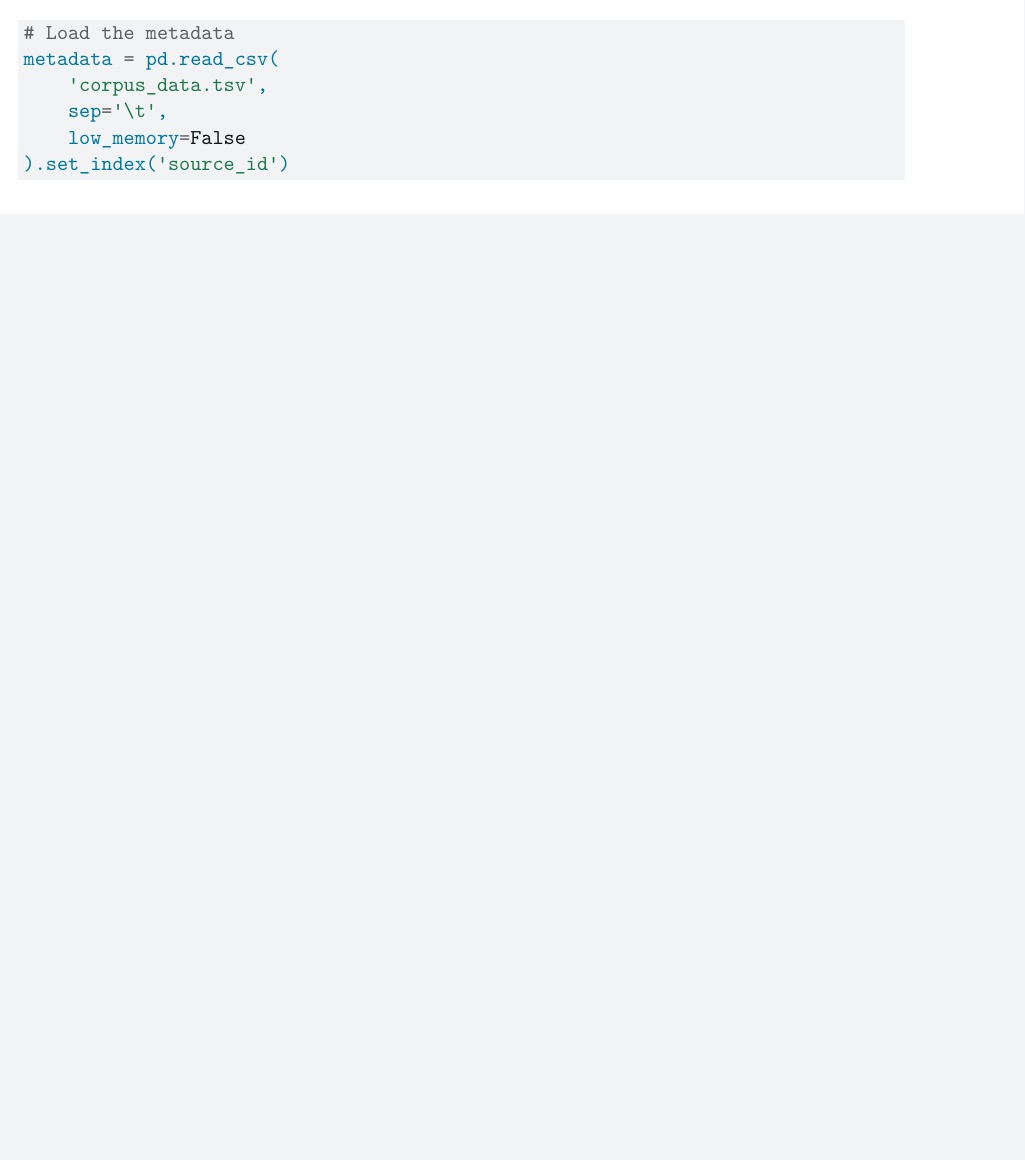
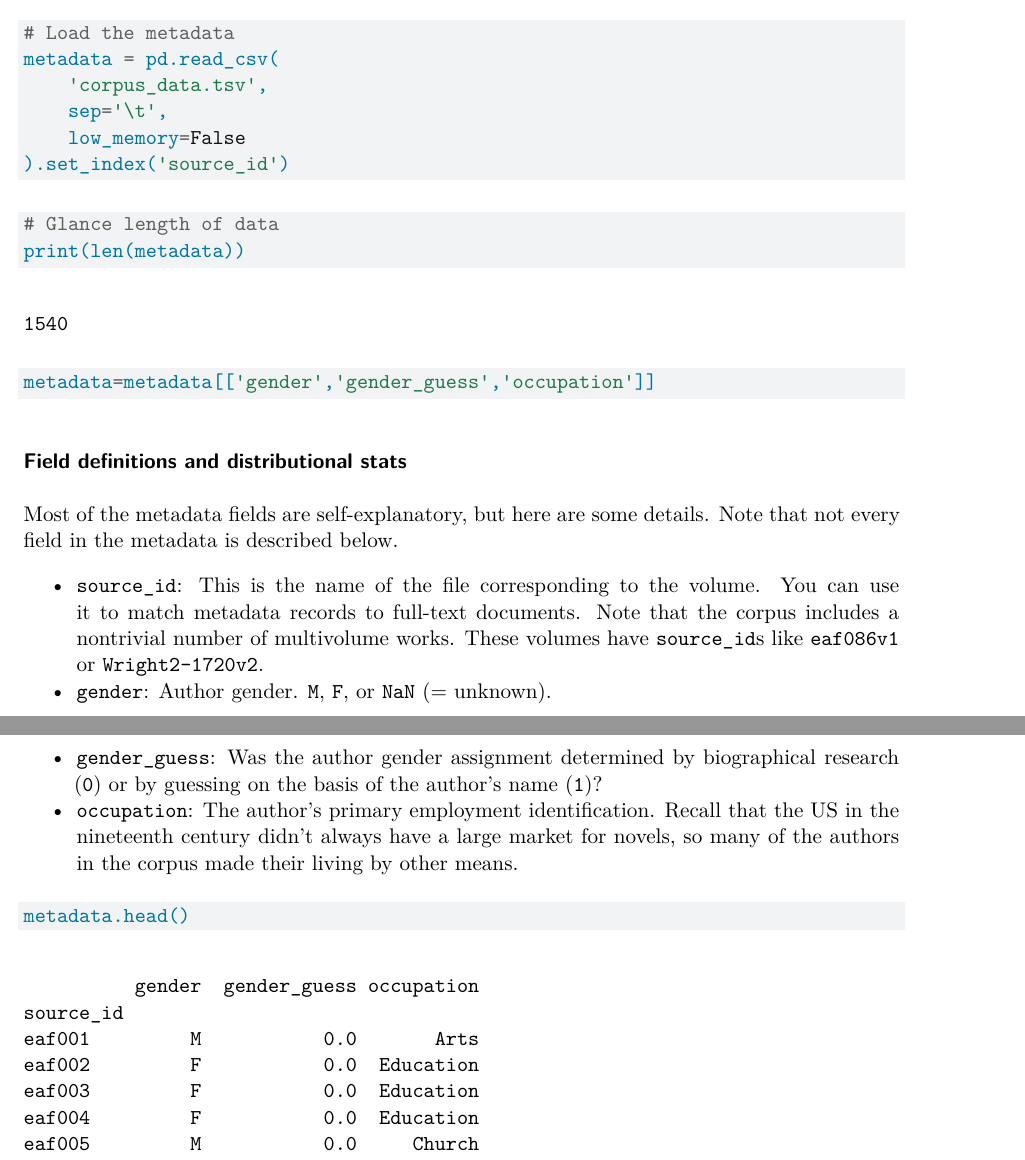
Before and after one commit to Izzy27-09/Women-in-Writing, a Quarto document (Women/Women.qmd): part of page 2 of 2 before the commit and two parts of pages 2 and 3 of 3 after it, the two joined at a grey line, cut so that both start at the same text, the shorter picture padded with empty space. Rendered offline with R 4.5, knitr and Pandoc in place of Quarto, then LaTeX, with nearby package versions; drawn as R Markdown's standard PDF in place of the format the file asks for; some code elsewhere in the file could not run offline.

Commit message:
started fixing stuff

````diff
--- a/Women/Women.qmd
+++ b/Women/Women.qmd
@@ -65,5 +65,23 @@ metadata = pd.read_csv(
 ```
 
 ```{python}
+# Glance length of data
+print(len(metadata))
+```
 
+```{python}
+metadata=metadata[['gender','gender_guess','occupation']]
 ```
+
+### Field definitions and distributional stats
+
+Most of the metadata fields are self-explanatory, but here are some details. Note that not every field in the metadata is described below.
+
+-   `source_id`: This is the name of the file corresponding to the volume. You can use it to match metadata records to full-text documents. Note that the corpus includes a nontrivial number of multivolume works. These volumes have `source_id`s like `eaf086v1` or `Wright2-1720v2`.
+-   `gender`: Author gender. `M`, `F`, or `NaN` (= unknown).
+-   `gender_guess`: Was the author gender assignment determined by biographical research (`0`) or by guessing on the basis of the author's name (`1`)?
+-   `occupation`: The author's primary employment identification. Recall that the US in the nineteenth century didn't always have a large market for novels, so many of the authors in the corpus made their living by other means.
+
+```{python}
+metadata.head()
+```
````
Also changed, not shown: Women/Women.pdf (added).
